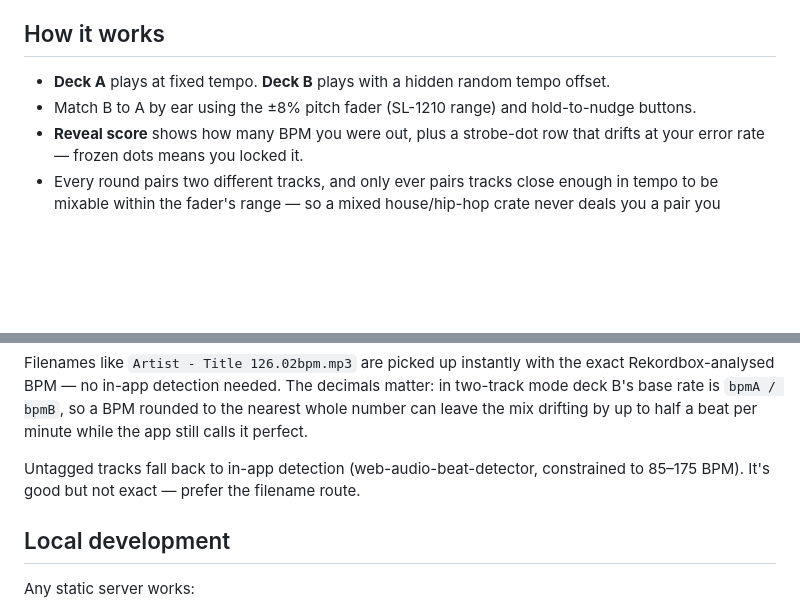
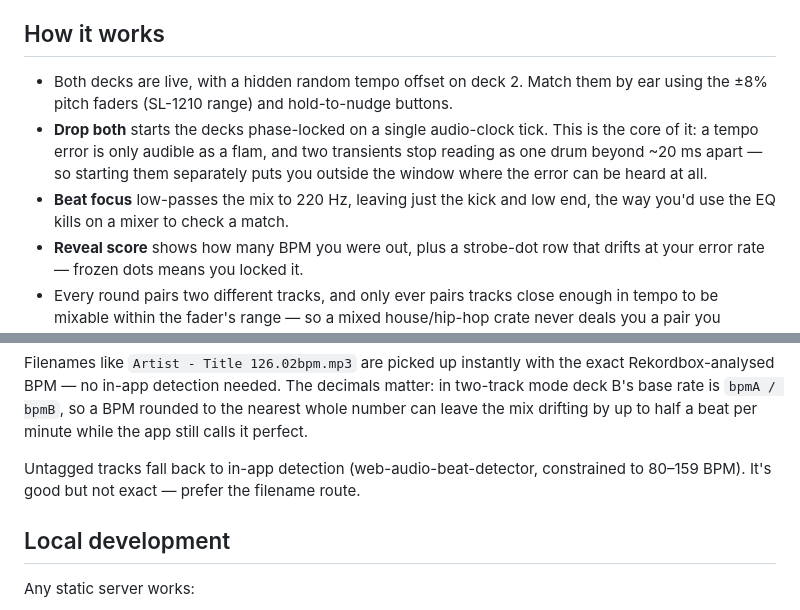
Before and after one commit to marjez/beatmatch-trainer, a Markdown page: README.md, 2 parts joined by grey strips. Drawn GitHub-style; blank space fills up the shorter version.

Commit message:
Correct README: both decks are live, detection range is 80-159
Also documents Drop both and Beat focus, which are now the core of how the app
is meant to be used.

Co-Authored-By: Claude Opus 5 (1M context) <noreply@anthropic.com>

```diff
--- a/README.md
+++ b/README.md
@@ -6,8 +6,14 @@ Beatmatch PRO built around your own crate.
 
 ## How it works
 
-- **Deck A** plays at fixed tempo. **Deck B** plays with a hidden random tempo offset.
-- Match B to A by ear using the ±8% pitch fader (SL-1210 range) and hold-to-nudge buttons.
+- Both decks are live, with a hidden random tempo offset on deck 2. Match them by
+  ear using the ±8% pitch faders (SL-1210 range) and hold-to-nudge buttons.
+- **Drop both** starts the decks phase-locked on a single audio-clock tick. This is
+  the core of it: a tempo error is only audible as a flam, and two transients stop
+  reading as one drum beyond ~20 ms apart — so starting them separately puts you
+  outside the window where the error can be heard at all.
+- **Beat focus** low-passes the mix to 220 Hz, leaving just the kick and low end,
+  the way you'd use the EQ kills on a mixer to check a match.
 - **Reveal score** shows how many BPM you were out, plus a strobe-dot row that drifts
   at your error rate — frozen dots means you locked it.
 - Every round pairs two different tracks, and only ever pairs tracks close enough
@@ -61,7 +67,7 @@ nearest whole number can leave the mix drifting by up to half a beat per minute
 while the app still calls it perfect.
 
 Untagged tracks fall back to in-app detection (web-audio-beat-detector,
-constrained to 85–175 BPM). It's good but not exact — prefer the filename route.
+constrained to 80–159 BPM). It's good but not exact — prefer the filename route.
 
 ## Local development
 
```
